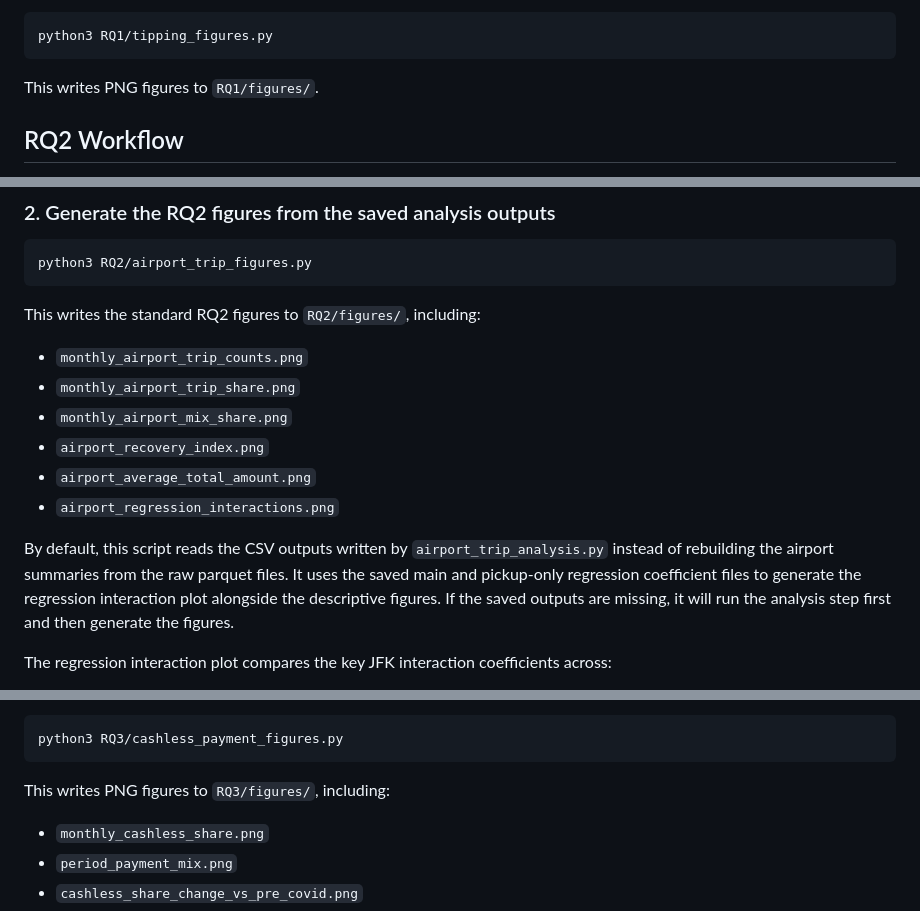
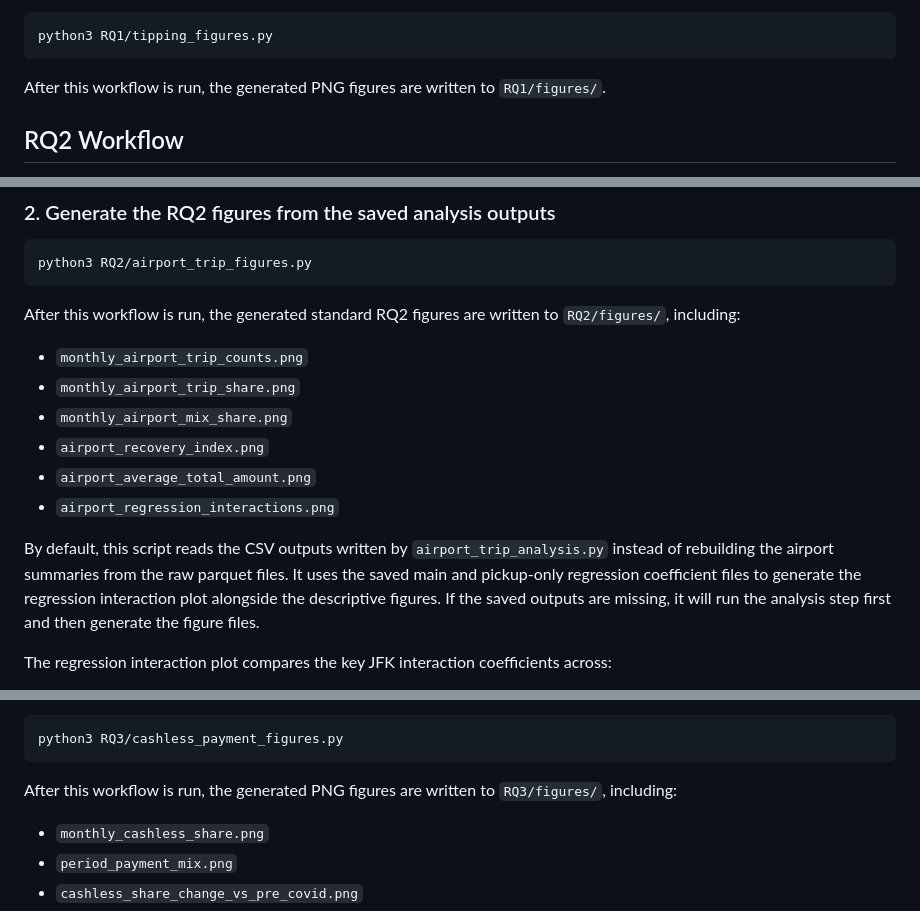
Before and after one commit to adam-neto/NYC-Taxi-and-COVID-19, a Markdown page: README.md, 3 parts joined by grey strips. GitHub-like rendering.

````diff
--- a/README.md
+++ b/README.md
@@ -146,7 +144,7 @@ To generate the figures used in the report:
 python3 RQ1/tipping_figures.py
 ```
 
-This writes PNG figures to `RQ1/figures/`.
+After this workflow is run, the generated PNG figures are written to `RQ1/figures/`.
 
 ## RQ2 Workflow
 
@@ -196,7 +194,7 @@ For descriptive reporting, the repository saves both monthly-share and period-sh
 python3 RQ2/airport_trip_figures.py
 ```
 
-This writes the standard RQ2 figures to `RQ2/figures/`, including:
+After this workflow is run, the generated standard RQ2 figures are written to `RQ2/figures/`, including:
 
 - `monthly_airport_trip_counts.png`
 - `monthly_airport_trip_share.png`
@@ -205,7 +203,7 @@ This writes the standard RQ2 figures to `RQ2/figures/`, including:
 - `airport_average_total_amount.png`
 - `airport_regression_interactions.png`
 
-By default, this script reads the CSV outputs written by `airport_trip_analysis.py` instead of rebuilding the airport summaries from the raw parquet files. It uses the saved main and pickup-only regression coefficient files to generate the regression interaction plot alongside the descriptive figures. If the saved outputs are missing, it will run the analysis step first and then generate the figures.
+By default, this script reads the CSV outputs written by `airport_trip_analysis.py` instead of rebuilding the airport summaries from the raw parquet files. It uses the saved main and pickup-only regression coefficient files to generate the regression interaction plot alongside the descriptive figures. If the saved outputs are missing, it will run the analysis step first and then generate the figure files.
 
 The regression interaction plot compares the key JFK interaction coefficients across:
 
@@ -268,7 +266,7 @@ To generate the RQ3 figures used in the report:
 python3 RQ3/cashless_payment_figures.py
 ```
 
-This writes PNG figures to `RQ3/figures/`, including:
+After this workflow is run, the generated PNG figures are written to `RQ3/figures/`, including:
 
 - `monthly_cashless_share.png`
 - `period_payment_mix.png`
````
Also changed, not shown: other parts of README.md (+0 -2 lines).
